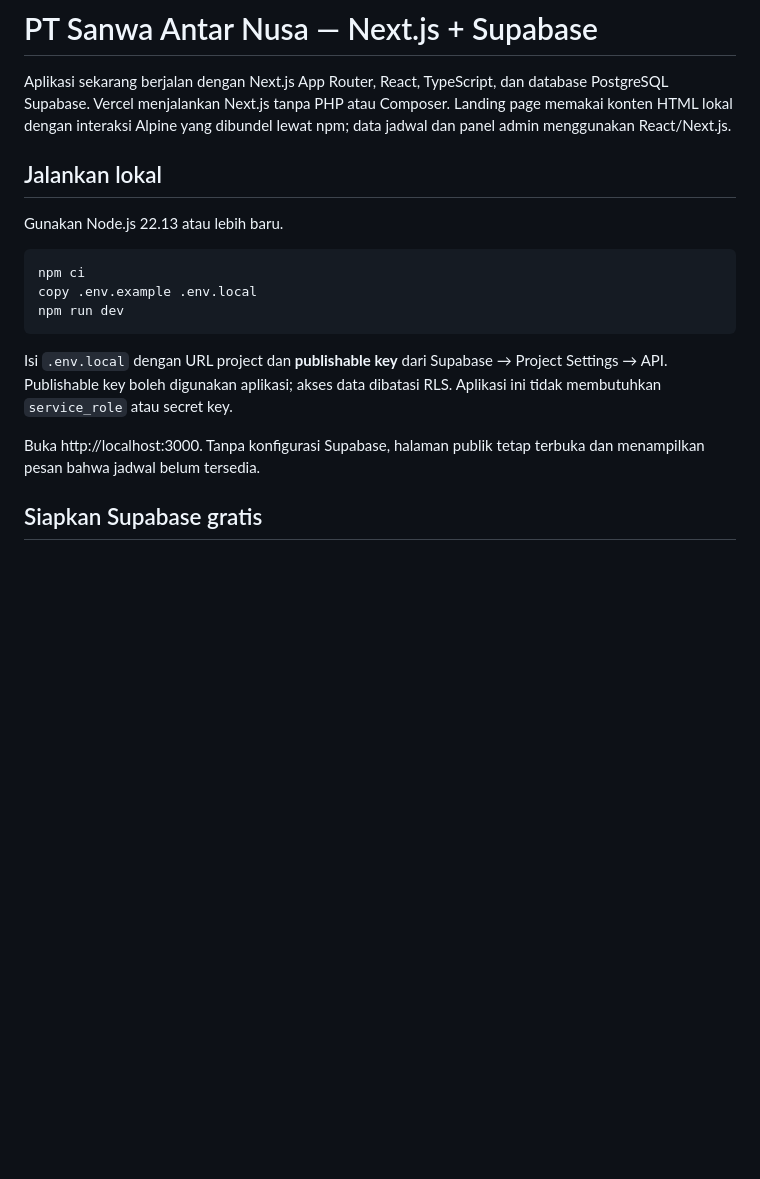
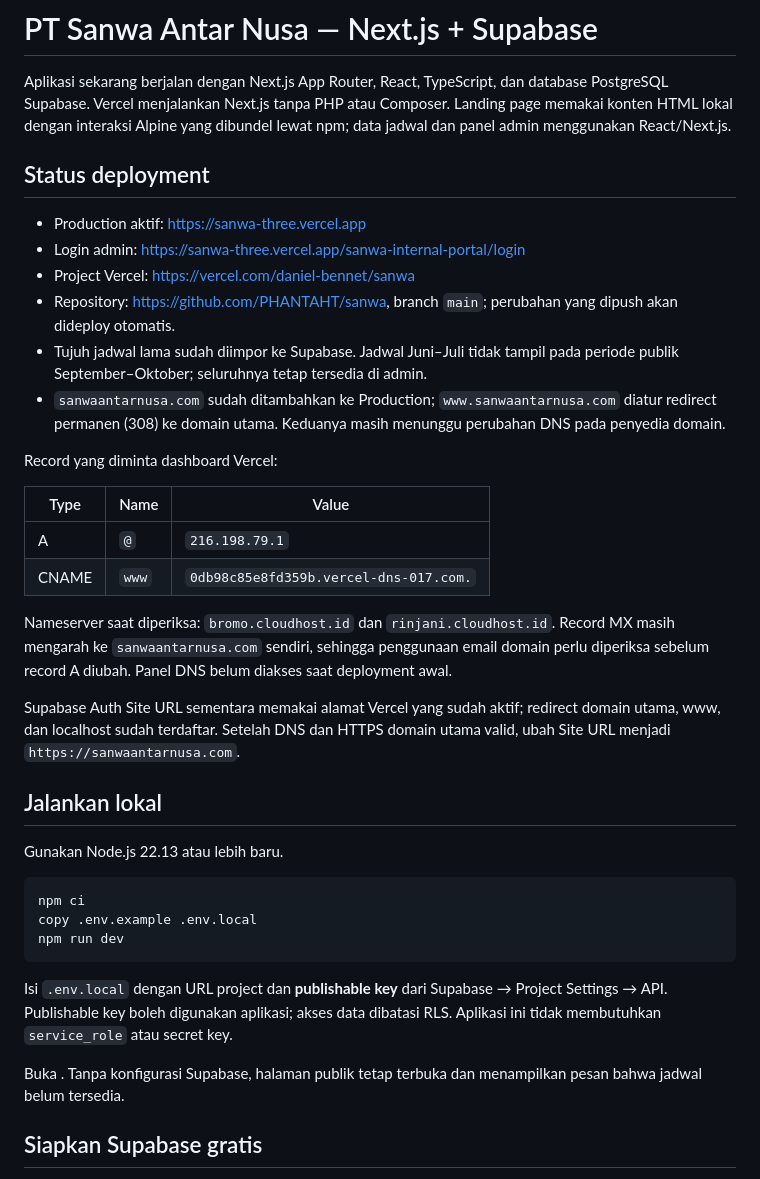
Before and after one commit to DenialBennet/sanwa, a Markdown page: README.md, the part around the change. GitHub-like rendering; blank space fills up the shorter version.

Commit message:
Document production deployment and pending domain DNS configuration

```diff
--- a/README.md
+++ b/README.md
@@ -1,6 +1,26 @@
 # PT Sanwa Antar Nusa — Next.js + Supabase
 
 Aplikasi sekarang berjalan dengan Next.js App Router, React, TypeScript, dan database PostgreSQL Supabase. Vercel menjalankan Next.js tanpa PHP atau Composer. Landing page memakai konten HTML lokal dengan interaksi Alpine yang dibundel lewat npm; data jadwal dan panel admin menggunakan React/Next.js.
+
+## Status deployment
+
+- Production aktif: https://sanwa-three.vercel.app
+- Login admin: https://sanwa-three.vercel.app/sanwa-internal-portal/login
+- Project Vercel: https://vercel.com/daniel-bennet/sanwa
+- Repository: https://github.com/PHANTAHT/sanwa, branch `main`; perubahan yang dipush akan dideploy otomatis.
+- Tujuh jadwal lama sudah diimpor ke Supabase. Jadwal Juni–Juli tidak tampil pada periode publik September–Oktober; seluruhnya tetap tersedia di admin.
+- `sanwaantarnusa.com` sudah ditambahkan ke Production; `www.sanwaantarnusa.com` diatur redirect permanen (308) ke domain utama. Keduanya masih menunggu perubahan DNS pada penyedia domain.
+
+Record yang diminta dashboard Vercel:
+
+| Type | Name | Value |
+| --- | --- | --- |
+| A | `@` | `216.198.79.1` |
+| CNAME | `www` | `0db98c85e8fd359b.vercel-dns-017.com.` |
+
+Nameserver saat diperiksa: `bromo.cloudhost.id` dan `rinjani.cloudhost.id`. Record MX masih mengarah ke `sanwaantarnusa.com` sendiri, sehingga penggunaan email domain perlu diperiksa sebelum record A diubah. Panel DNS belum diakses saat deployment awal.
+
+Supabase Auth Site URL sementara memakai alamat Vercel yang sudah aktif; redirect domain utama, www, dan localhost sudah terdaftar. Setelah DNS dan HTTPS domain utama valid, ubah Site URL menjadi `https://sanwaantarnusa.com`.
 
 ## Jalankan lokal
 
@@ -14,7 +34,8 @@ npm run dev
 
 Isi `.env.local` dengan URL project dan **publishable key** dari Supabase → Project Settings → API. Publishable key boleh digunakan aplikasi; akses data dibatasi RLS. Aplikasi ini tidak membutuhkan `service_role` atau secret key.
 
-Buka http://localhost:3000. Tanpa konfigurasi Supabase, halaman publik tetap terbuka dan menampilkan pesan bahwa jadwal belum tersedia.
+Buka
+. Tanpa konfigurasi Supabase, halaman publik tetap terbuka dan menampilkan pesan bahwa jadwal belum tersedia.
 
 ## Siapkan Supabase gratis
 
```
